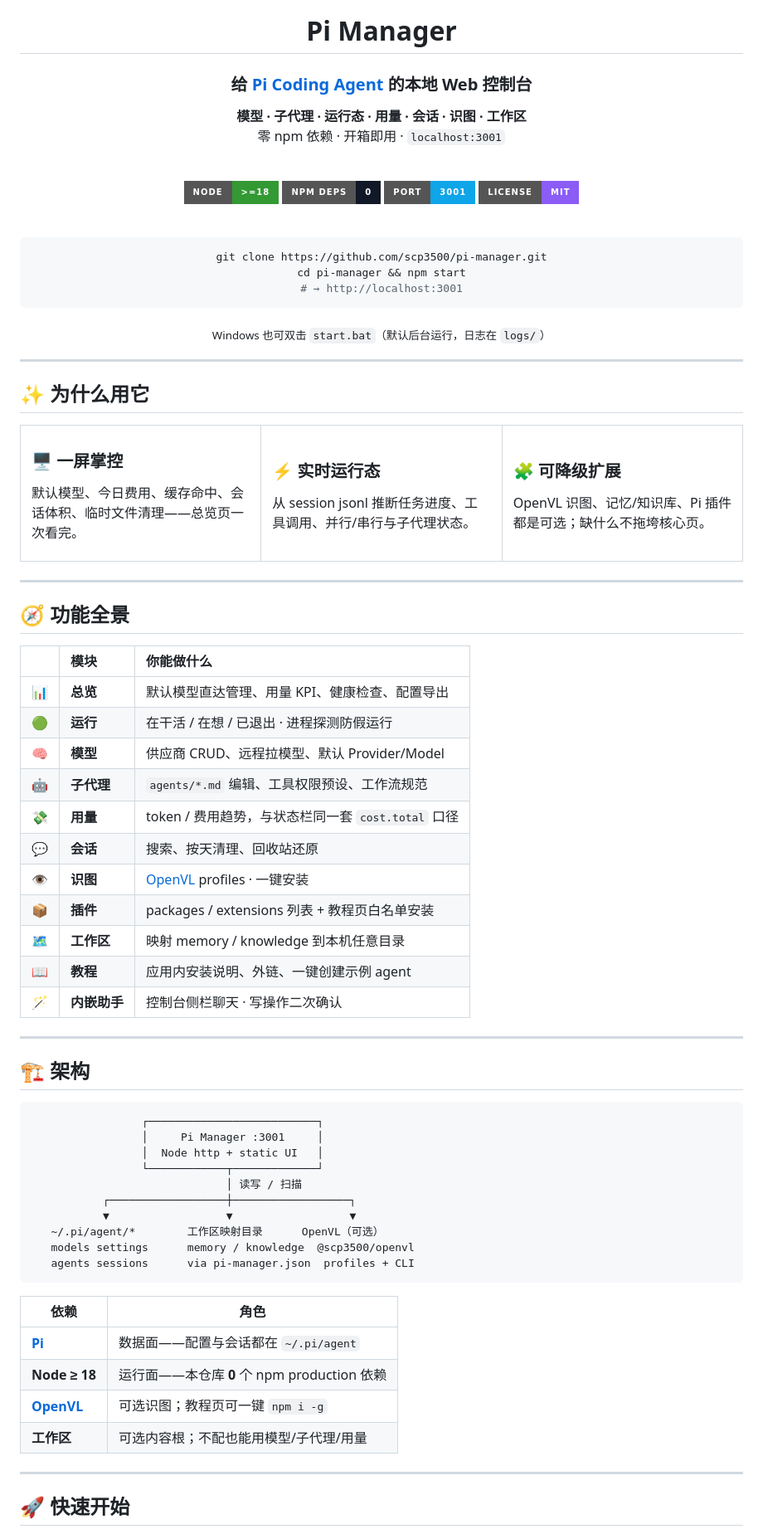
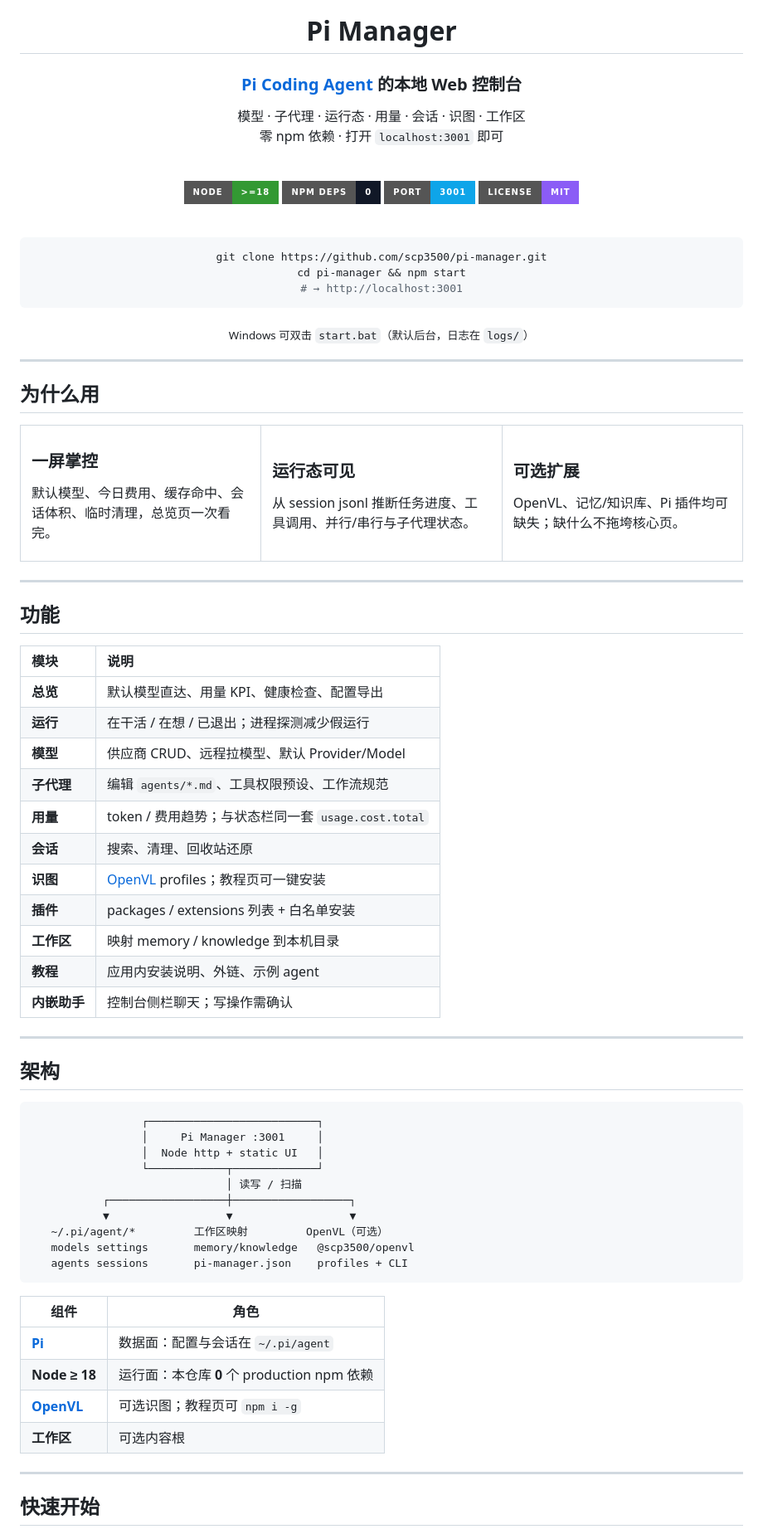
Before and after one commit to scp3500/pi-manager, a Markdown page: README.md, the part around one of its changes. Shown at 83% size. Rendered like a GitHub page; badges without logos.

Commit message:
docs: drop internal guides from public repo, de-emoji README
Move DEVELOPMENT/UI notes out of the published tree; keep only
docs/assets for the README banner. Clean public-facing copy.

````diff
--- a/README.md
+++ b/README.md
@@ -4,10 +4,10 @@
 
 # Pi Manager
 
-### 给 [Pi Coding Agent](https://github.com/badlogic/pi-mono) 的本地 Web 控制台
+### [Pi Coding Agent](https://github.com/badlogic/pi-mono) 的本地 Web 控制台
 
-**模型 · 子代理 · 运行态 · 用量 · 会话 · 识图 · 工作区**
-零 npm 依赖 · 开箱即用 · `localhost:3001`
+模型 · 子代理 · 运行态 · 用量 · 会话 · 识图 · 工作区
+零 npm 依赖 · 打开 `localhost:3001` 即可
 
 <br/>
 
@@ -24,32 +24,32 @@ cd pi-manager && npm start
 # → http://localhost:3001
 ```
 
-<sub>Windows 也可双击 `start.bat`（默认后台运行，日志在 `logs/`）</sub>
+<sub>Windows 可双击 `start.bat`（默认后台，日志在 `logs/`）</sub>
 
 </div>
 
 ---
 
-## ✨ 为什么用它
+## 为什么用
 
 <table>
 <tr>
 <td width="33%" valign="top">
 
-### 🖥️ 一屏掌控
-默认模型、今日费用、缓存命中、会话体积、临时文件清理——总览页一次看完。
+### 一屏掌控
+默认模型、今日费用、缓存命中、会话体积、临时清理，总览页一次看完。
 
 </td>
 <td width="33%" valign="top">
 
-### ⚡ 实时运行态
+### 运行态可见
 从 session jsonl 推断任务进度、工具调用、并行/串行与子代理状态。
 
 </td>
 <td width="33%" valign="top">
 
-### 🧩 可降级扩展
-OpenVL 识图、记忆/知识库、Pi 插件都是可选；缺什么不拖垮核心页。
+### 可选扩展
+OpenVL、记忆/知识库、Pi 插件均可缺失；缺什么不拖垮核心页。
 
 </td>
 </tr>
@@ -57,25 +57,25 @@ OpenVL 识图、记忆/知识库、Pi 插件都是可选；缺什么不拖垮核
 
 ---
 
-## 🧭 功能全景
+## 功能
 
-| | 模块 | 你能做什么 |
-|:--:|:--|:--|
-| 📊 | **总览** | 默认模型直达管理、用量 KPI、健康检查、配置导出 |
-| 🟢 | **运行** | 在干活 / 在想 / 已退出 · 进程探测防假运行 |
-| 🧠 | **模型** | 供应商 CRUD、远程拉模型、默认 Provider/Model |
-| 🤖 | **子代理** | `agents/*.md` 编辑、工具权限预设、工作流规范 |
-| 💸 | **用量** | token / 费用趋势，与状态栏同一套 `cost.total` 口径 |
-| 💬 | **会话** | 搜索、按天清理、回收站还原 |
-| 👁️ | **识图** | [OpenVL](https://github.com/scp3500/openvl) profiles · 一键安装 |
-| 📦 | **插件** | packages / extensions 列表 + 教程页白名单安装 |
-| 🗺️ | **工作区** | 映射 memory / knowledge 到本机任意目录 |
-| 📖 | **教程** | 应用内安装说明、外链、一键创建示例 agent |
-| 🪄 | **内嵌助手** | 控制台侧栏聊天 · 写操作二次确认 |
+| 模块 | 说明 |
+|:--|:--|
+| **总览** | 默认模型直达、用量 KPI、健康检查、配置导出 |
+| **运行** | 在干活 / 在想 / 已退出；进程探测减少假运行 |
+| **模型** | 供应商 CRUD、远程拉模型、默认 Provider/Model |
+| **子代理** | 编辑 `agents/*.md`、工具权限预设、工作流规范 |
+| **用量** | token / 费用趋势；与状态栏同一套 `usage.cost.total` |
+| **会话** | 搜索、清理、回收站还原 |
+| **识图** | [OpenVL](https://github.com/scp3500/openvl) profiles；教程页可一键安装 |
+| **插件** | packages / extensions 列表 + 白名单安装 |
+| **工作区** | 映射 memory / knowledge 到本机目录 |
+| **教程** | 应用内安装说明、外链、示例 agent |
+| **内嵌助手** | 控制台侧栏聊天；写操作需确认 |
 
 ---
 
-## 🏗 架构
+## 架构
 
 ```text
                  ┌──────────────────────────┐
@@ -85,20 +85,20 @@ OpenVL 识图、记忆/知识库、Pi 插件都是可选；缺什么不拖垮核
                               │ 读写 / 扫描
            ┌──────────────────┼──────────────────┐
            ▼                  ▼                  ▼
-   ~/.pi/agent/*        工作区映射目录      OpenVL（可选）
-   models settings      memory / knowledge  @scp3500/openvl
-   agents sessions      via pi-manager.json  profiles + CLI
+   ~/.pi/agent/*         工作区映射         OpenVL（可选）
+   models settings       memory/knowledge   @scp3500/openvl
+   agents sessions       pi-manager.json    profiles + CLI
 ```
 
-| 依赖 | 角色 |
+| 组件 | 角色 |
 |------|------|
-| **[Pi](https://github.com/badlogic/pi-mono)** | 数据面——配置与会话都在 `~/.pi/agent` |
-| **Node ≥ 18** | 运行面——本仓库 **0** 个 npm production 依赖 |
-| **[OpenVL](https://github.com/scp3500/openvl)** | 可选识图；教程页可一键 `npm i -g` |
-| **工作区** | 可选内容根；不配也能用模型/子代理/用量 |
+| **[Pi](https://github.com/badlogic/pi-mono)** | 数据面：配置与会话在 `~/.pi/agent` |
+| **Node ≥ 18** | 运行面：本仓库 **0** 个 production npm 依赖 |
+| **[OpenVL](https://github.com/scp3500/openvl)** | 可选识图；教程页可 `npm i -g` |
+| **工作区** | 可选内容根 |
 
 ---
 
-## 🚀 快速开始
+## 快速开始
 
 <details open>
````
Also changed, not shown: other parts of README.md (+33 -35 lines), docs/DEVELOPMENT.md (deleted, +0 -177 lines), docs/UI.md (deleted, +0 -338 lines).
